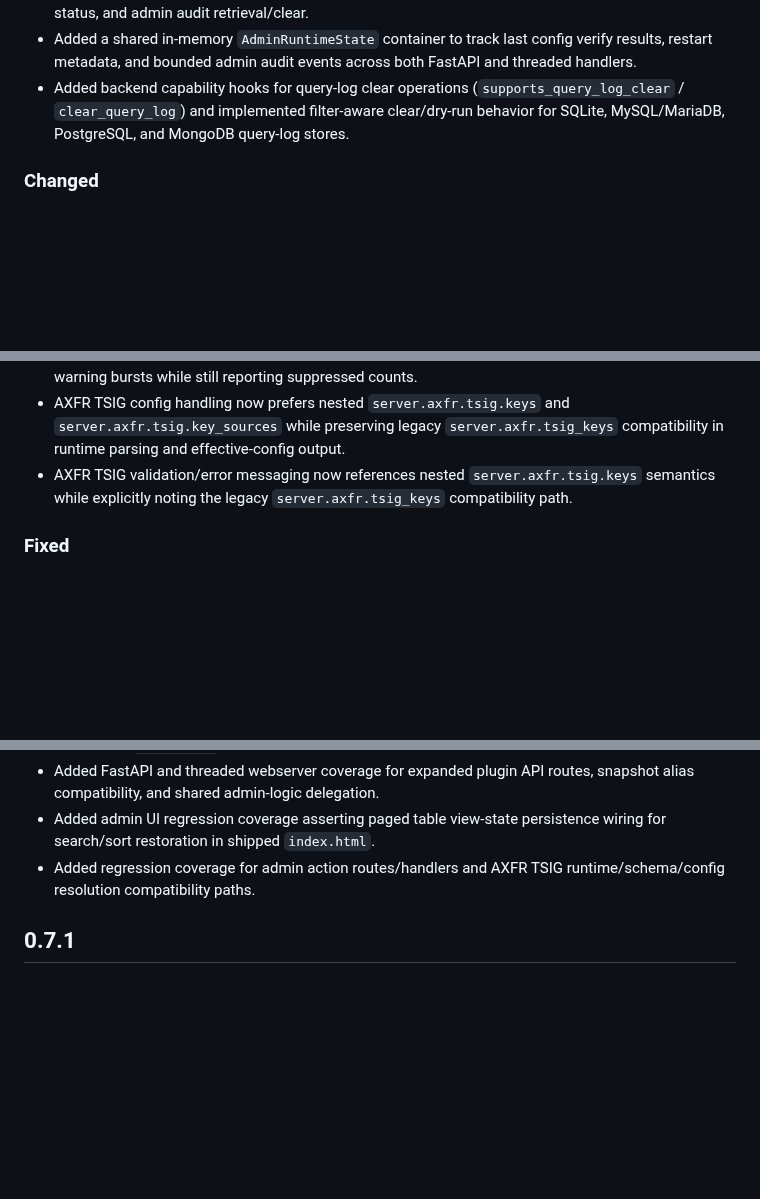
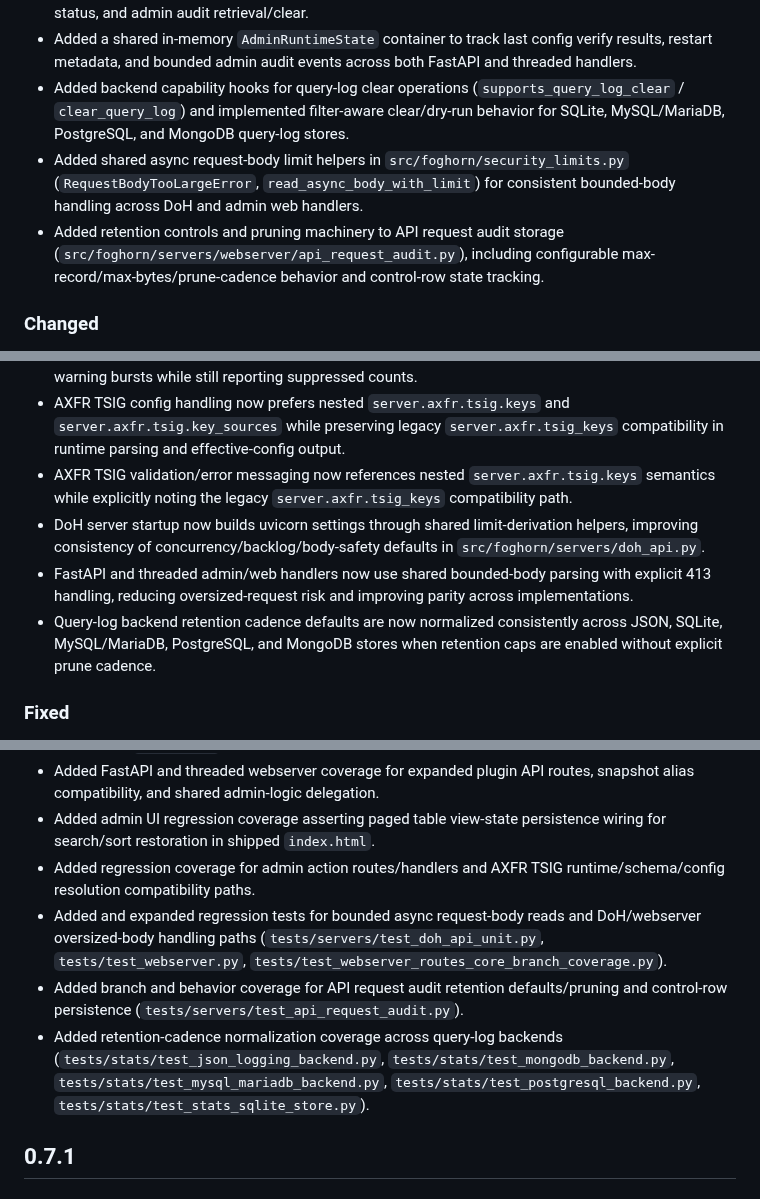
Before and after one commit to zallison/foghorn, a Markdown page: CHANGELOG.md, 3 parts joined by grey strips. Drawn GitHub-style; blank space fills up the shorter version.

Commit message:
chore(docs): update changelog for audit and hardening changes
Changelog:\n- document new bounded async body helper usage across DoH and admin web handlers\n- document API request audit retention/pruning controls and querylog retention cadence normalization\n- document related regression coverage expansions

```diff
--- a/CHANGELOG.md
+++ b/CHANGELOG.md
@@ -13,6 +13,8 @@ All notable changes to this project will be documented in this file.
 - Added a dedicated `/api/v1/admin/*` action surface (with threaded parity) for status/capabilities, config verify, query-log clear, rate-limit key list/clear, records validate/apply/delete, restart scheduling status, and admin audit retrieval/clear.
 - Added a shared in-memory `AdminRuntimeState` container to track last config verify results, restart metadata, and bounded admin audit events across both FastAPI and threaded handlers.
 - Added backend capability hooks for query-log clear operations (`supports_query_log_clear` / `clear_query_log`) and implemented filter-aware clear/dry-run behavior for SQLite, MySQL/MariaDB, PostgreSQL, and MongoDB query-log stores.
+- Added shared async request-body limit helpers in `src/foghorn/security_limits.py` (`RequestBodyTooLargeError`, `read_async_body_with_limit`) for consistent bounded-body handling across DoH and admin web handlers.
+- Added retention controls and pruning machinery to API request audit storage (`src/foghorn/servers/webserver/api_request_audit.py`), including configurable max-record/max-bytes/prune-cadence behavior and control-row state tracking.
 
 ### Changed
 - FastAPI and threaded admin web paths now persist API request audit events (method/path/query/headers/body/status/duration/client IP) with sensitive values redacted.
@@ -22,6 +24,9 @@ All notable changes to this project will be documented in this file.
 - DockerHosts warning emission is now key-based and time-throttled to suppress repeated noisy warning bursts while still reporting suppressed counts.
 - AXFR TSIG config handling now prefers nested `server.axfr.tsig.keys` and `server.axfr.tsig.key_sources` while preserving legacy `server.axfr.tsig_keys` compatibility in runtime parsing and effective-config output.
 - AXFR TSIG validation/error messaging now references nested `server.axfr.tsig.keys` semantics while explicitly noting the legacy `server.axfr.tsig_keys` compatibility path.
+- DoH server startup now builds uvicorn settings through shared limit-derivation helpers, improving consistency of concurrency/backlog/body-safety defaults in `src/foghorn/servers/doh_api.py`.
+- FastAPI and threaded admin/web handlers now use shared bounded-body parsing with explicit 413 handling, reducing oversized-request risk and improving parity across implementations.
+- Query-log backend retention cadence defaults are now normalized consistently across JSON, SQLite, MySQL/MariaDB, PostgreSQL, and MongoDB stores when retention caps are enabled without explicit prune cadence.
 ### Fixed
 - RateLimit webserver stats now resolve runtime reader callbacks by `db_path` using exact, absolute, and normalized suffix matching, preventing missed current-window/profile metrics when configured paths and plugin runtime paths differ.
 - Admin plugin/cache paged tables now retain active search text, sort selection, page size, and enabled filters across auto-refresh cycles, preventing view resets while monitoring mDNS and other plugin pages.
@@ -35,6 +40,9 @@ All notable changes to this project will be documented in this file.
 - Added FastAPI and threaded webserver coverage for expanded plugin API routes, snapshot alias compatibility, and shared admin-logic delegation.
 - Added admin UI regression coverage asserting paged table view-state persistence wiring for search/sort restoration in shipped `index.html`.
 - Added regression coverage for admin action routes/handlers and AXFR TSIG runtime/schema/config resolution compatibility paths.
+- Added and expanded regression tests for bounded async request-body reads and DoH/webserver oversized-body handling paths (`tests/servers/test_doh_api_unit.py`, `tests/test_webserver.py`, `tests/test_webserver_routes_core_branch_coverage.py`).
+- Added branch and behavior coverage for API request audit retention defaults/pruning and control-row persistence (`tests/servers/test_api_request_audit.py`).
+- Added retention-cadence normalization coverage across query-log backends (`tests/stats/test_json_logging_backend.py`, `tests/stats/test_mongodb_backend.py`, `tests/stats/test_mysql_mariadb_backend.py`, `tests/stats/test_postgresql_backend.py`, `tests/stats/test_stats_sqlite_store.py`).
 
 ## 0.7.1
 ### Added
```
